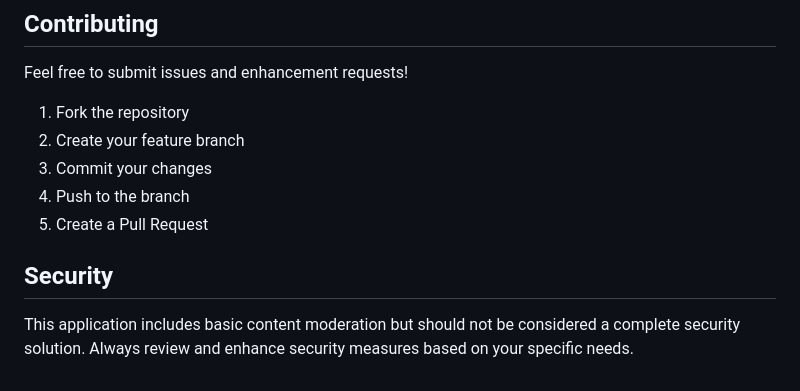
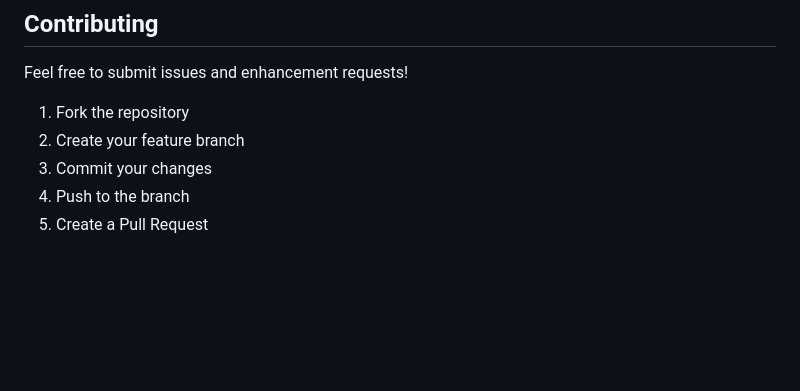
Before and after one commit to daretechie/modai-app, a Markdown page: README.md, the part around the change. Rendered like a GitHub page; blank space fills up the shorter version.

```diff
--- a/README.md
+++ b/README.md
@@ -168,7 +168,3 @@ Feel free to submit issues and enhancement requests!
 3. Commit your changes
 4. Push to the branch
 5. Create a Pull Request
-
-## Security
-
-This application includes basic content moderation but should not be considered a complete security solution. Always review and enhance security measures based on your specific needs.
```
